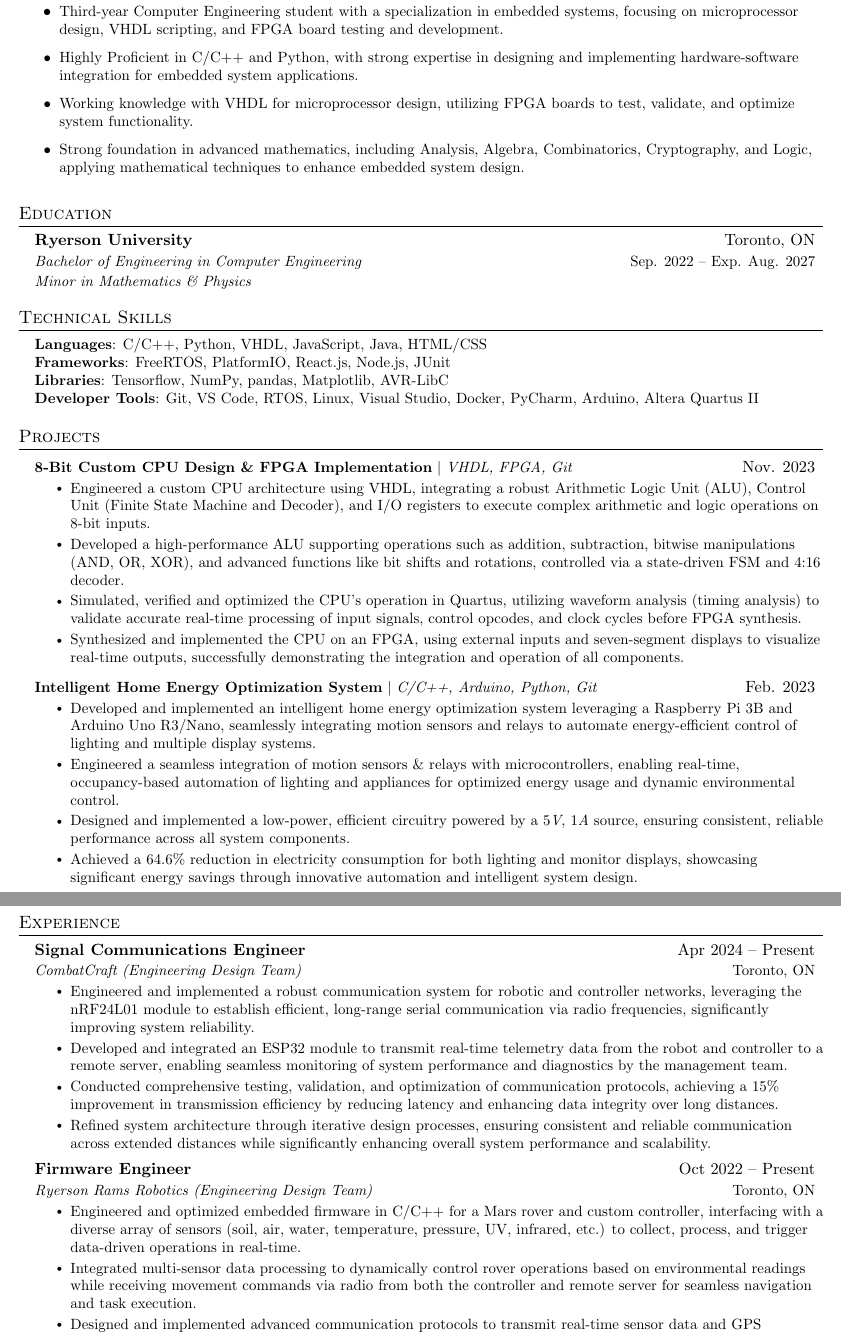
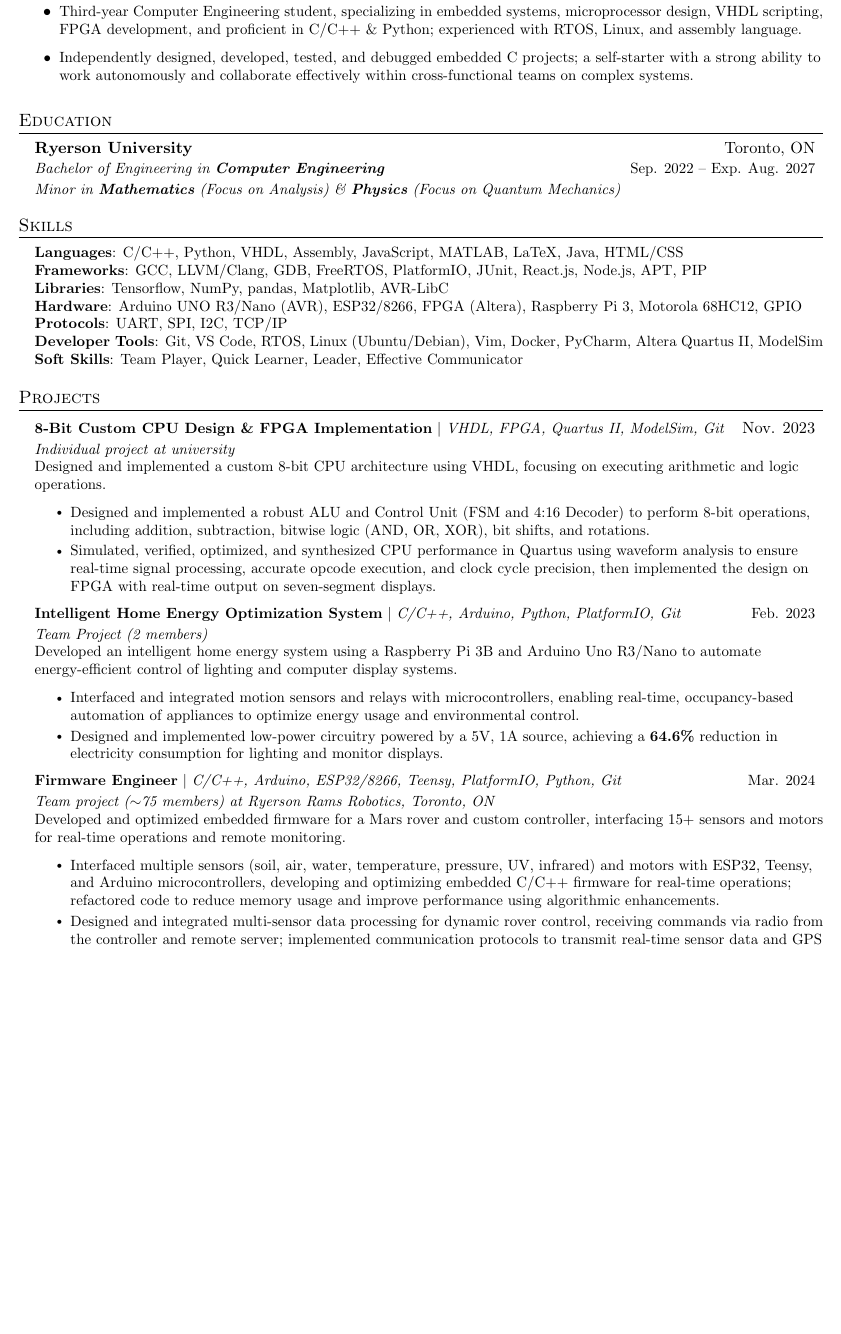
Before and after one commit to Anonymous-User-42/Resume, a LaTeX document (main.tex): two parts of pages 1 and 2 of 2 before the commit and part of the page after it, the two joined at a grey line, cut so that both start at the same text, the shorter picture padded with empty space. Compiled offline with pdfLaTeX.

Commit message:
Updates from Overleaf

```diff
--- a/main.tex
+++ b/main.tex
@@ -70,6 +70,16 @@
   }
 }
 
+%----------------Project-Description-Spacer--------
+
+\newcommand{\resumeProjectDescription}[2]{
+    \resumeItem{\emph{#1}}
+    \vspace{-0.25cm}
+    \resumeItem{#2}
+}
+
+
+
 \newcommand{\resumeSubheading}[4]{
   \vspace{-2pt}\item
     \begin{tabular*}{0.97\textwidth}[t]{l@{\extracolsep{\fill}}r}
@@ -123,12 +133,15 @@
 
 %-----------SUMMARY-OF-QUALIFICATIONS-----
 
-\section{Summary of Qualifications}
+\section{Summary}
+% \section{Summary of Qualifications}
     \resumeItemListStart
-        \resumeItem{Third-year Computer Engineering student with a specialization in embedded systems, focusing on microprocessor design, VHDL scripting, and FPGA board testing and development.}
-        \resumeItem{Highly Proficient in C/C++ and Python, with strong expertise in designing and implementing hardware-software integration for embedded system applications.}
-        \resumeItem{Working knowledge with VHDL for microprocessor design, utilizing FPGA boards to test, validate, and optimize system functionality.}
-        \resumeItem{Strong foundation in advanced mathematics, including Analysis, Algebra, Combinatorics, Cryptography, and Logic, applying mathematical techniques to enhance embedded system design.}
+        % \resumeItem{Third-year Computer Engineering student, specializing in embedded systems, microprocessor design, VHDL scripting, FPGA development, and proficient in C/C++ for embedded systems.}
+        % \resumeItem{Independently designed, developed, tested, and debugged embedded C projects, using breakpoints and global variable counters for logic optimization; skilled in RTOS and Linux.}
+        % \resumeItem{Self-starter and highly motivated, with experience in assembly language and a strong ability to work autonomously while mastering complex systems and development workflows.}
+        \resumeItem{Third-year Computer Engineering student, specializing in embedded systems, microprocessor design, VHDL scripting, FPGA development, and proficient in C/C++ \& Python; experienced with RTOS, Linux, and assembly language.}
+        \resumeItem{Independently designed, developed, tested, and debugged embedded C projects; a self-starter with a strong ability to work autonomously and collaborate effectively within cross-functional teams on complex systems.}
+        % \resumeItem{Strong foundation in advanced mathematics, including Analysis, Algebra, Combinatorics, Cryptography, and Logic, applying mathematical techniques to enhance embedded system design.}
     \resumeItemListEnd
 
 %-----------EDUCATION-----------
@@ -136,24 +149,31 @@
   \resumeSubHeadingListStart
     \resumeSubheading
       {Ryerson University}{Toronto, ON}
-      {Bachelor of Engineering in Computer Engineering}{Sep. 2022 -- Exp. Aug. 2027}
+      {Bachelor of Engineering in \textbf{Computer Engineering}}{Sep. 2022 -- Exp. Aug. 2027}
       % {}{}
-      \resumeItem{\textit{Minor in Mathematics \& Physics}}
+      \resumeItem{\textit{Minor in \textbf{Mathematics} (Focus on Analysis) \& \textbf{Physics} (Focus on Quantum Mechanics)}}
       %-----------------CGPA------------------
       % \resumeItem{\hspace{1cm}\textit{cGPA : 2.81 (70\% average)}}
     % \resumeSubheading
-    %   {Blinn College}{Bryan, TX}
-    %   {Associate's in Liberal Arts}{Aug. 2014 -- May 2018}
+    %   {Modern Academy}{Dubai, AE}
+    %   {International Baccalaureate (IB) Diploma}{Sep. 2020 -- June 2022}
+    %   \resumeItem{\textit{\textbf{Higher Level Subjects}: Mathematics, Physics, Chemistry}}
+    %   % \vspace{-0.25cm}
+    %   \resumeItem{\hspace{1cm}\textit{Score : 40/45 (98\% average)}}
   \resumeSubHeadingListEnd
 
-%-----------PROGRAMMING SKILLS-----------
-\section{Technical Skills}
+%-----------SKILLS-----------
+\section{Skills}
  \begin{itemize}[leftmargin=0.15in, label={}]
     \small{\item{
-     \textbf{Languages}{: C/C++, Python, VHDL, JavaScript, Java, HTML/CSS} \\
-     \textbf{Frameworks}{: FreeRTOS, PlatformIO, React.js, Node.js, JUnit} \\
+     \textbf{Languages}{: C/C++, Python, VHDL, Assembly, JavaScript, MATLAB, LaTeX, Java, HTML/CSS} \\
+     \textbf{Frameworks}{: GCC, LLVM/Clang, GDB, FreeRTOS, PlatformIO, JUnit, React.js, Node.js, APT, PIP} \\
      \textbf{Libraries}{: Tensorflow, NumPy, pandas, Matplotlib, AVR-LibC} \\
-     \textbf{Developer Tools}{: Git, VS Code, RTOS, Linux, Visual Studio, Docker, PyCharm, Arduino, Altera Quartus II} \\
+     \textbf{Hardware}{: Arduino UNO R3/Nano (AVR), ESP32/8266, FPGA (Altera), Raspberry Pi 3, Motorola 68HC12, GPIO} \\
+     % \textbf{Developer Boards}{: Arduino UNO R3/Nano, ESP32, } \\
+     \textbf{Protocols}{: UART, SPI, I2C, TCP/IP} \\
+     \textbf{Developer Tools}{: Git, VS Code, RTOS, Linux (Ubuntu/Debian), Vim, Docker, PyCharm, Altera Quartus II, ModelSim} \\
+     \textbf{Soft Skills}{: Team Player, Quick Learner, Leader, Effective Communicator} \\
     }}
  \end{itemize}
 
@@ -161,50 +181,72 @@
 \section{Projects}
     \resumeSubHeadingListStart
       \resumeProjectHeading
-          {\textbf{8-Bit Custom CPU Design \& FPGA Implementation} $|$ \emph{VHDL, FPGA, Git}}{Nov. 2023}
+          {\textbf{8-Bit Custom CPU Design \& FPGA Implementation} $|$ \emph{VHDL, FPGA, Quartus II, ModelSim, Git}}{Nov. 2023}
+          \resumeProjectDescription{Individual project at university}{Designed and implemented a custom 8-bit CPU architecture using VHDL, focusing on executing arithmetic and logic operations.}
+          % \resumeItem{\emph{Individual project at university}}
+          % \vspace{-0.25cm}
+          % \resumeItem{Designed and implemented a custom 8-bit CPU architecture using VHDL, focusing on executing arithmetic and logic operations.}
           \resumeItemListStart
-            \resumeItem{Engineered a custom CPU architecture using VHDL, integrating a robust Arithmetic Logic Unit (ALU), Control Unit (Finite State Machine and Decoder), and I/O registers to execute complex arithmetic and logic operations on 8-bit inputs.}
-            \resumeItem{Developed a high-performance ALU supporting operations such as addition, subtraction, bitwise manipulations (AND, OR, XOR), and advanced functions like bit shifts and rotations, controlled via a state-driven FSM and 4:16 decoder.}
-            \resumeItem{Simulated, verified and optimized the CPU’s operation in Quartus, utilizing waveform analysis (timing analysis) to validate accurate real-time processing of input signals, control opcodes, and clock cycles before FPGA synthesis.}
-            \resumeItem{Synthesized and implemented the CPU on an FPGA, using external inputs and seven-segment displays to visualize real-time outputs, successfully demonstrating the integration and operation of all components.}
+            % \resumeItem{Engineered a custom CPU architecture using VHDL, integrating a robust Arithmetic Logic Unit (ALU), Control Unit (Finite State Machine and Decoder), and I/O registers to execute complex arithmetic and logic operations on 8-bit inputs.}
+            % \resumeItem{Developed a high-performance ALU supporting operations such as addition, subtraction, bitwise manipulations (AND, OR, XOR), and advanced functions like bit shifts and rotations, controlled via a state-driven FSM and 4:16 decoder.}
+            % \resumeItem{Simulated, verified and optimized the CPU’s operation in Quartus, utilizing waveform analysis (timing analysis) to validate accurate real-time processing of input signals, control opcodes, and clock cycles before FPGA synthesis.}
+            % \resumeItem{Synthesized and implemented the CPU on an FPGA, using external inputs and seven-segment displays to visualize real-time outputs, successfully demonstrating the integration and operation of all components.}
+            \resumeItem{Designed and implemented a robust ALU and Control Unit (FSM and 4:16 Decoder) to perform 8-bit operations, including addition, subtraction, bitwise logic (AND, OR, XOR), bit shifts, and rotations.}
+            \resumeItem{Simulated, verified, optimized, and synthesized CPU performance in Quartus using waveform analysis to ensure real-time signal processing, accurate opcode execution, and clock cycle precision, then implemented the design on FPGA with real-time output on seven-segment displays.}
           \resumeItemListEnd
           \resumeProjectHeading
-          {\textbf{Intelligent Home Energy Optimization System} $|$ \emph{C/C++, Arduino, Python, Git}}{Feb. 2023}
+          {\textbf{Intelligent Home Energy Optimization System} $|$ \emph{C/C++, Arduino, Python, PlatformIO, Git}}{Feb. 2023}
+          \resumeProjectDescription{Team Project (2 members)}{Developed an intelligent home energy system using a Raspberry Pi 3B and Arduino Uno R3/Nano to automate energy-efficient control of lighting and computer display systems.}
           \resumeItemListStart
-            \resumeItem{Developed and implemented an intelligent home energy optimization system leveraging a Raspberry Pi 3B and Arduino Uno R3/Nano, seamlessly integrating motion sensors and relays to automate energy-efficient control of lighting and multiple display systems.}
-            \resumeItem{Engineered a seamless integration of motion sensors \& relays with microcontrollers, enabling real-time, occupancy-based automation of lighting and appliances for optimized energy usage and dynamic environmental control.}
-            \resumeItem{Designed and implemented a low-power, efficient circuitry powered by a 5\emph{V}, 1\emph{A} source, ensuring consistent, reliable performance across all system components.}
-            \resumeItem{Achieved a 64.6\% reduction in electricity consumption for both lighting and monitor displays, showcasing significant energy savings through innovative automation and intelligent system design.}
+            % \resumeItem{Developed and implemented an intelligent home energy optimization system leveraging a Raspberry Pi 3B and Arduino Uno R3/Nano, seamlessly integrating motion sensors and relays to automate energy-efficient control of lighting and multiple display systems.}
+            % \resumeItem{Engineered a seamless integration of motion sensors \& relays with microcontrollers, enabling real-time, occupancy-based automation of lighting and appliances for optimized energy usage and dynamic environmental control.}
+            % \resumeItem{Designed and implemented a low-power, efficient circuitry powered by a 5\emph{V}, 1\emph{A} source, ensuring consistent, reliable performance across all system components.}
+            % \resumeItem{Achieved a 64.6\% reduction in electricity consumption for both lighting and monitor displays, showcasing significant energy savings through innovative automation and intelligent system design.}
+            \resumeItem{Interfaced and integrated motion sensors and relays with microcontrollers, enabling real-time, occupancy-based automation of appliances to optimize energy usage and environmental control.}
+            \resumeItem{Designed and implemented low-power circuitry powered by a 5V, 1A source, achieving a \textbf{64.6\%} reduction in electricity consumption for lighting and monitor displays.}
           \resumeItemListEnd
+          \resumeProjectHeading
+          {\textbf{Firmware Engineer} $|$ \emph{C/C++, Arduino, ESP32/8266, Teensy, PlatformIO, Python, Git}}{Mar. 2024}
+      % {Ryerson Rams Robotics (Engineering Design Team)}{Toronto, ON}
+      \resumeProjectDescription{Team project ($\sim$75 members) at Ryerson Rams Robotics, Toronto, ON}{Developed and optimized embedded firmware for a Mars rover and custom controller, interfacing 15+ sensors and motors for real-time operations and remote monitoring.}
+      \resumeItemListStart
+        % \resumeItem{Engineered and optimized embedded firmware in C/C++ for a Mars rover and custom controller, interfacing with a diverse array of sensors (soil, air, water, temperature, pressure, UV, infrared, etc.) to collect, process, and trigger data-driven operations in real-time.}
+        % \resumeItem{Integrated multi-sensor data processing to dynamically control rover operations based on environmental readings while receiving movement commands via radio from both the controller and remote server for seamless navigation and task execution.}
+        % \resumeItem{Designed and implemented advanced communication protocols to transmit real-time sensor data and GPS coordinates from the Mars rover to a remote server, enabling live monitoring through an intuitive, aesthetically designed GUI.}
+        % \resumeItem{Deployed and programmed multiple Teensy and AVR microcontrollers, ensuring coordinated operation of sensors, motors, and communication modules while addressing complex wiring requirements and maintaining optimal system performance within tight resource constraints.}
+        % \resumeItem{Enhanced system efficiency through advanced memory management and algorithmic optimization, ensuring maximum computational throughput and real-time performance for sensor-driven operations and bidirectional communication with external systems.}
+        \resumeItem{Interfaced multiple sensors (soil, air, water, temperature, pressure, UV, infrared) and motors with ESP32, Teensy, and Arduino microcontrollers, developing and optimizing embedded C/C++ firmware for real-time operations; refactored code to reduce memory usage and improve performance using algorithmic enhancements.}
+        \resumeItem{Designed and integrated multi-sensor data processing for dynamic rover control, receiving commands via radio from the controller and remote server; implemented communication protocols to transmit real-time sensor data and GPS coordinates to a remote server for live monitoring via a GUI.}
+      \resumeItemListEnd
     \resumeSubHeadingListEnd
 
 %-----------EXPERIENCE-----------
 
 % ----------Adding-0-Experience-----
 
-\section{Experience}
-  \resumeSubHeadingListStart
+% \section{Experience}
+%   \resumeSubHeadingListStart
 
-    \resumeSubheading
-      {Signal Communications Engineer}{Apr 2024 -- Present}
-      {CombatCraft (Engineering Design Team)}{Toronto, ON}
-      \resumeItemListStart
-        \resumeItem{Engineered and implemented a robust communication system for robotic and controller networks, leveraging the nRF24L01 module to establish efficient, long-range serial communication via radio frequencies, significantly improving system reliability.}
-        \resumeItem{Developed and integrated an ESP32 module to transmit real-time telemetry data from the robot and controller to a remote server, enabling seamless monitoring of system performance and diagnostics by the management team.}
-        \resumeItem{Conducted comprehensive testing, validation, and optimization of communication protocols, achieving a 15\% improvement in transmission efficiency by reducing latency and enhancing data integrity over long distances.}
-        \resumeItem{Refined system architecture through iterative design processes, ensuring consistent and reliable communication across extended distances while significantly enhancing overall system performance and scalability.}
-      \resumeItemListEnd
+%     \resumeSubheading
+%       {Signal Communications Engineer}{Apr 2024 -- Present}
+%       {CombatCraft (Engineering Design Team)}{Toronto, ON}
+%       \resumeItemListStart
+%         \resumeItem{Engineered and implemented a robust communication system for robotic and controller networks, leveraging the nRF24L01 module to establish efficient, long-range serial communication via radio frequencies, significantly improving system reliability.}
+%         \resumeItem{Developed and integrated an ESP32 module to transmit real-time telemetry data from the robot and controller to a remote server, enabling seamless monitoring of system performance and diagnostics by the management team.}
+%         \resumeItem{Conducted comprehensive testing, validation, and optimization of communication protocols, achieving a 15\% improvement in transmission efficiency by reducing latency and enhancing data integrity over long distances.}
+%         \resumeItem{Refined system architecture through iterative design processes, ensuring consistent and reliable communication across extended distances while significantly enhancing overall system performance and scalability.}
+%       \resumeItemListEnd
 
-      \resumeSubheading
-      {Firmware Engineer}{Oct 2022 -- Present}
-      {Ryerson Rams Robotics (Engineering Design Team)}{Toronto, ON}
-      \resumeItemListStart
-        \resumeItem{Engineered and optimized embedded firmware in C/C++ for a Mars rover and custom controller, interfacing with a diverse array of sensors (soil, air, water, temperature, pressure, UV, infrared, etc.) to collect, process, and trigger data-driven operations in real-time.}
-        \resumeItem{Integrated multi-sensor data processing to dynamically control rover operations based on environmental readings while receiving movement commands via radio from both the controller and remote server for seamless navigation and task execution.}
-        \resumeItem{Designed and implemented advanced communication protocols to transmit real-time sensor data and GPS coordinates from the Mars rover to a remote server, enabling live monitoring through an intuitive, aesthetically designed GUI.}
-        \resumeItem{Deployed and programmed multiple Teensy and AVR microcontrollers, ensuring coordinated operation of sensors, motors, and communication modules while addressing complex wiring requirements and maintaining optimal system performance within tight resource constraints.}
-        \resumeItem{Enhanced system efficiency through advanced memory management and algorithmic optimization, ensuring maximum computational throughput and real-time performance for sensor-driven operations and bidirectional communication with external systems.}
-      \resumeItemListEnd
+%       \resumeSubheading
+%       {Firmware Engineer}{Oct 2022 -- Present}
+%       {Ryerson Rams Robotics (Engineering Design Team)}{Toronto, ON}
+%       \resumeItemListStart
+%         \resumeItem{Engineered and optimized embedded firmware in C/C++ for a Mars rover and custom controller, interfacing with a diverse array of sensors (soil, air, water, temperature, pressure, UV, infrared, etc.) to collect, process, and trigger data-driven operations in real-time.}
+%         \resumeItem{Integrated multi-sensor data processing to dynamically control rover operations based on environmental readings while receiving movement commands via radio from both the controller and remote server for seamless navigation and task execution.}
+%         \resumeItem{Designed and implemented advanced communication protocols to transmit real-time sensor data and GPS coordinates from the Mars rover to a remote server, enabling live monitoring through an intuitive, aesthetically designed GUI.}
+%         \resumeItem{Deployed and programmed multiple Teensy and AVR microcontrollers, ensuring coordinated operation of sensors, motors, and communication modules while addressing complex wiring requirements and maintaining optimal system performance within tight resource constraints.}
+%         \resumeItem{Enhanced system efficiency through advanced memory management and algorithmic optimization, ensuring maximum computational throughput and real-time performance for sensor-driven operations and bidirectional communication with external systems.}
+%       \resumeItemListEnd
 
 %  \resumeSubHeadingListEnd
 
```
